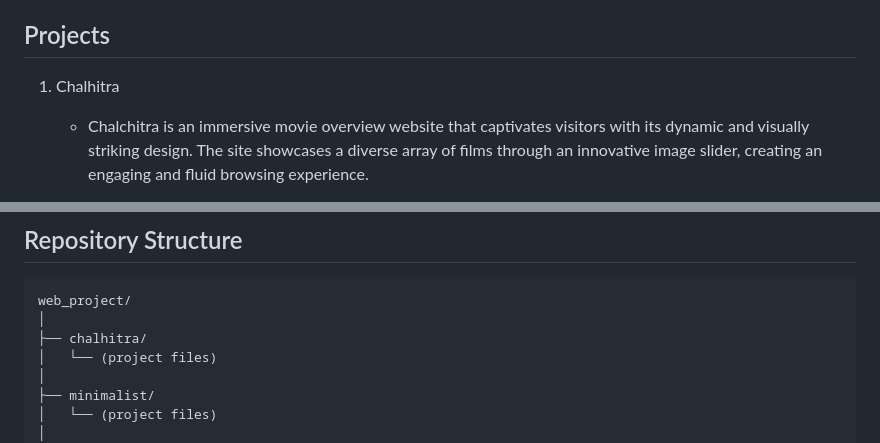
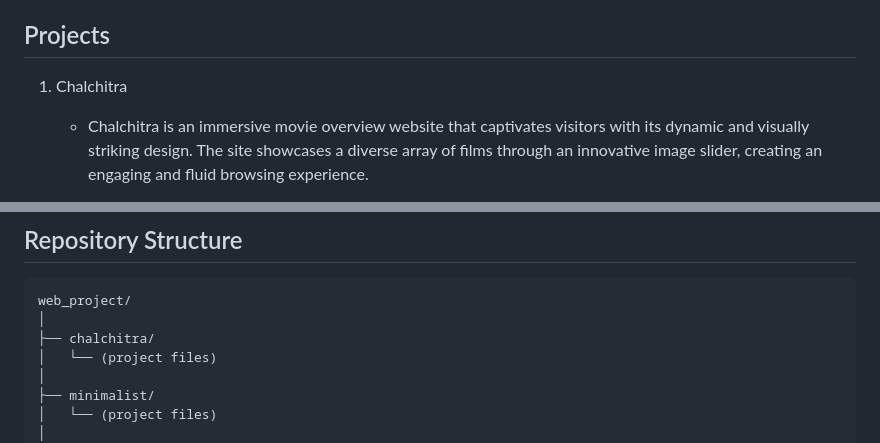
Before and after one commit to 1n11it/web_project, a Markdown page: readme.md, 2 parts joined by grey strips. Drawn GitHub-style.

````diff
--- a/readme.md
+++ b/readme.md
@@ -6,7 +6,7 @@ These projects showcase various web development skills and practical implementat
 
 ## Projects
 
-1. Chalhitra
+1. Chalchitra
    - Chalchitra is an immersive movie overview website that captivates visitors with its dynamic and visually striking design. The site showcases a diverse array of films through an innovative image slider, creating an engaging and fluid browsing experience.
 
 2. Minimalist
@@ -25,7 +25,7 @@ These projects showcase various web development skills and practical implementat
 ```
 web_project/
 │
-├── chalhitra/
+├── chalchitra/
 │   └── (project files)
 │
 ├── minimalist/
````
